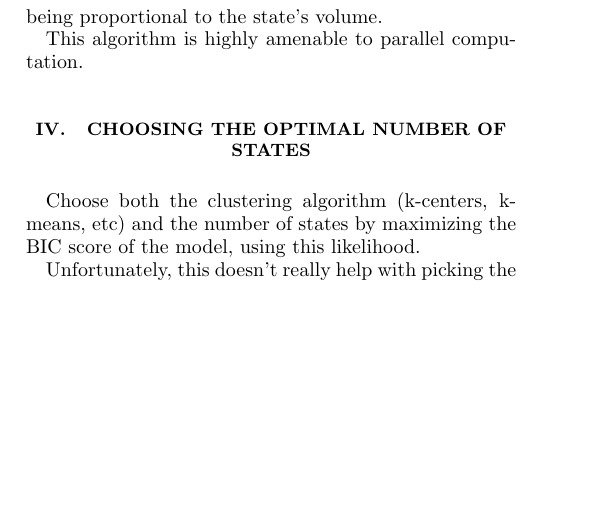
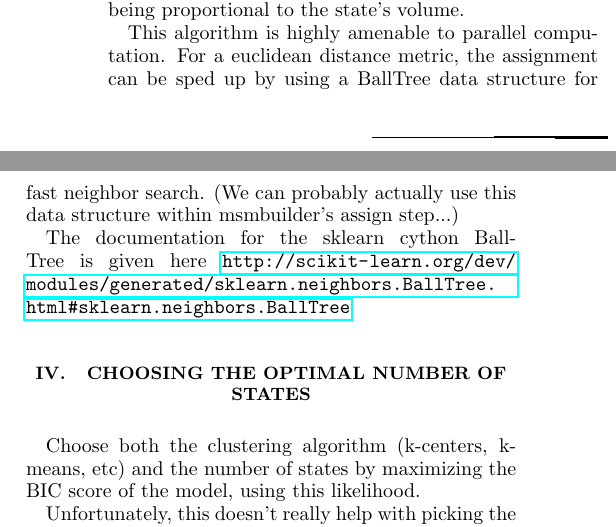
Before and after one commit to rmcgibbo/opt-k, a LaTeX paper (paper/paper.tex): part of one column of page 2 of 2 before the commit and two parts of the columns of page 2 of 2 after it, the two joined at a grey line, cut so that both start at the same text, the shorter picture padded with empty space. Compiled offline with pdfLaTeX.

Commit message:
added ball tree

```diff
--- a/paper/paper.tex
+++ b/paper/paper.tex
@@ -126,7 +126,12 @@ the center it is closest to. As the number of randomly sampled points
 goes to infinity, the fraction of the points assigned to each state
 converges to being proportional to the state's volume.
 
-This algorithm is highly amenable to parallel computation.
+This algorithm is highly amenable to parallel computation. For a euclidean
+distance metric, the assignment can be sped up by using a BallTree data
+structure for fast neighbor search. (We can probably actually use this
+data structure within msmbuilder's assign step...)
+
+The documentation for the sklearn cython BallTree is given here \url{http://scikit-learn.org/dev/modules/generated/sklearn.neighbors.BallTree.html#sklearn.neighbors.BallTree}
 
 \section{Choosing the Optimal Number of States}
 
```
Also changed, not shown: paper/README.md.
